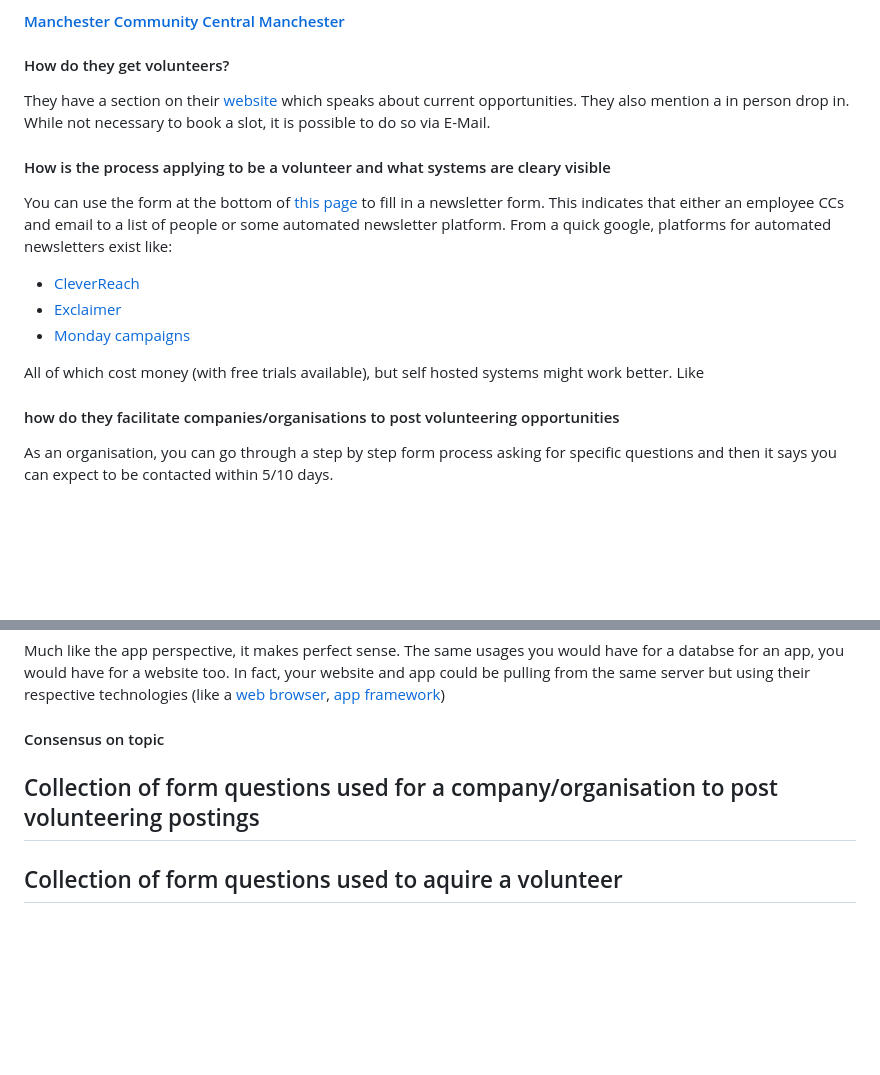
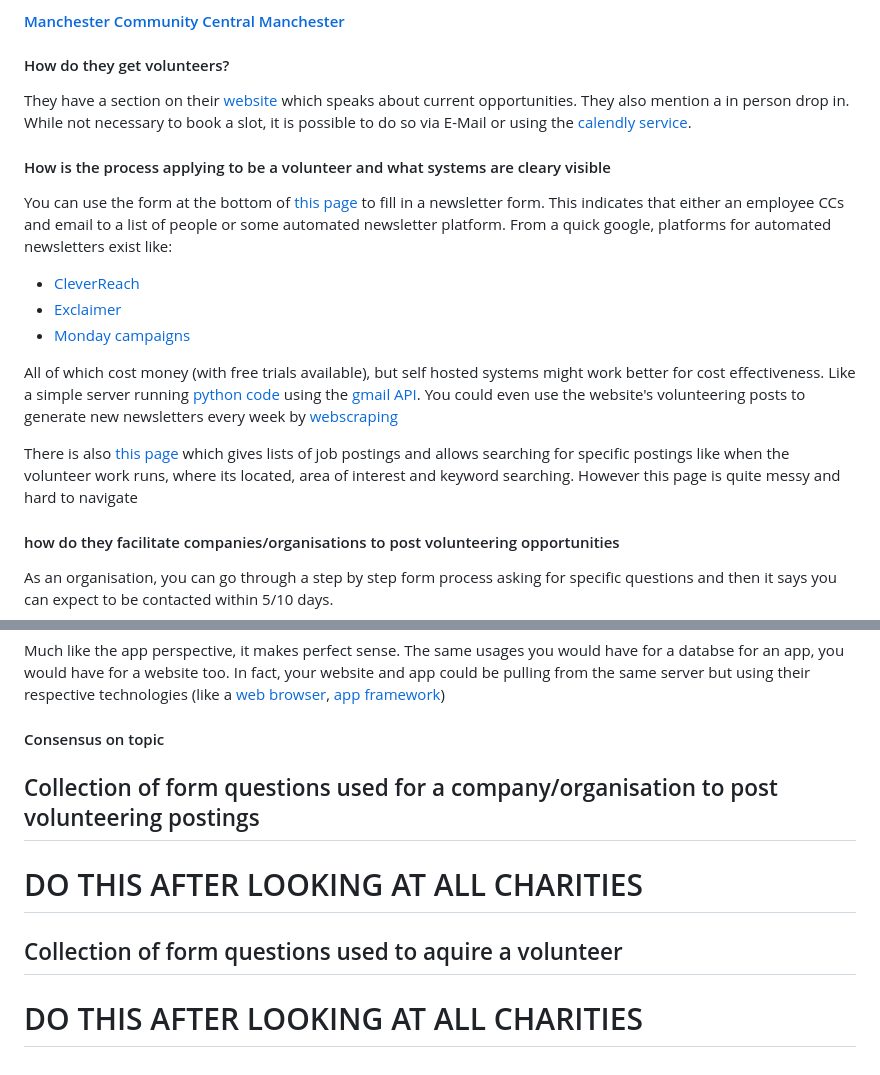
Before and after one commit to Barnold8/voluntary-sector-jobmatch, a Markdown page: Docs/Email.md, 2 parts joined by grey strips. GitHub-like rendering; blank space fills up the shorter version.

Commit message:
Add data

```diff
--- a/Docs/Email.md
+++ b/Docs/Email.md
@@ -98,7 +98,7 @@ Doesn't have any clear indicator on how to facilitate this. Might go through a s
 
 <h4> How do they get volunteers? </h4>
 
-They have a section on their [website](https://manchestercommunitycentral.org/volunteer-centre-manchester/i-want-volunteer) which speaks about current opportunities. They also mention a in person drop in. While not necessary to book a slot, it is possible to do so via E-Mail.
+They have a section on their [website](https://manchestercommunitycentral.org/volunteer-centre-manchester/i-want-volunteer) which speaks about current opportunities. They also mention a in person drop in. While not necessary to book a slot, it is possible to do so via E-Mail or using the [calendly service](https://calendly.com/).
 
 <h4> How is the process applying to be a volunteer and what systems are cleary visible</h4>
 
@@ -108,7 +108,9 @@ You can use the form at the bottom of [this page](https://manchestercommunitycen
 - [Exclaimer](https://exclaimer.com/lp/14-day-free-trial/?hstk_creative=810959687171&hstk_campaign=23892133625&hstk_network=googleAds&creative=810959687171&keyword=email%20brand%20consistency&matchtype=b&network=g&device=c&utm_term=email%20brand%20consistency&utm_campaign=UK%20%7C%20Search%20%7C%20Generic%20%7C%20Broad%20Match%20A%2FB%2FC%20Landing%20Page%20Test&utm_source=adwords-search&utm_medium=cpc&utm_content=Broad%20-%20Brand%20Identity&hsa_acc=4500841410&hsa_cam=23892133625&hsa_grp=195322110445&hsa_ad=810959687171&hsa_src=g&hsa_tgt=kwd-2424627345829&hsa_kw=email%20brand%20consistency&hsa_mt=b&hsa_net=adwords&hsa_ver=3&gad_source=1&gad_campaignid=23892133625&gbraid=0AAAAADzh7UANuNVAaIuF3fxvl9toXU9L-&gclid=CjwKCAjwxITRBhBYEiwA6mZm7UwT0Ct1B1Qu8LeeRH96L80FVK0YAwWXM3-chf2Cw3-fzRebgScf5hoCSUwQAvD_BwE)
 - [Monday campaigns](https://monday.com/crm/lp/campaigns?cq_src=google_ads&cq_cmp=23044226584&cq_term=email%20marketing%20software&cq_plac=&cq_net=g&cq_plt=gp&utm_medium=cpc&utm_source=adwordssearch&utm_campaign=gb-en-prm-workos-monday_campaigns-email_marketing-h-search-desktop-core-aw&utm_keyword=email%20marketing%20software&utm_match_type=p&cluster=crm_industries&subcluster=crm_healthcare&ati=&utm_adgroup=email%20marketing&utm_banner=775017905004&gad_source=1&gad_campaignid=23044226584&gbraid=0AAAAADeiQJuzMvjpNP5Fb8wJ0IXbxiNiK&gclid=CjwKCAjwxITRBhBYEiwA6mZm7Z7wvFhfbakc2QlzwoKGuzz8tRepHgZ_hfrbt0brv2AbROvnt8Z1aRoCZQ0QAvD_BwE)
 
-All of which cost money (with free trials available), but self hosted systems might work better. Like
+All of which cost money (with free trials available), but self hosted systems might work better for cost effectiveness. Like a simple server running [python code](https://www.python.org/) using the [gmail API](https://developers.google.com/workspace/gmail/api/quickstart/python). You could even use the website's volunteering posts to generate new newsletters every week by [webscraping](https://en.wikipedia.org/wiki/Web_scraping)
+
+There is also [this page](https://manchestercommunitycentral.org/volunteer-centre-manchester/view-opportunities) which gives lists of job postings and allows searching for specific postings like when the volunteer work runs, where its located, area of interest and keyword searching. However this page is quite messy and hard to navigate
 
 <h4> how do they facilitate companies/organisations to post volunteering opportunities </h4>
 
@@ -169,6 +171,11 @@ Much like the app perspective, it makes perfect sense. The same usages you would
 #### Consensus on topic
 
 
+
 ## Collection of form questions used for a company/organisation to post volunteering postings
+<h1>
+DO THIS AFTER LOOKING AT ALL CHARITIES </h1>
 
 ## Collection of form questions used to aquire a volunteer
+<h1>
+DO THIS AFTER LOOKING AT ALL CHARITIES </h1>
```
